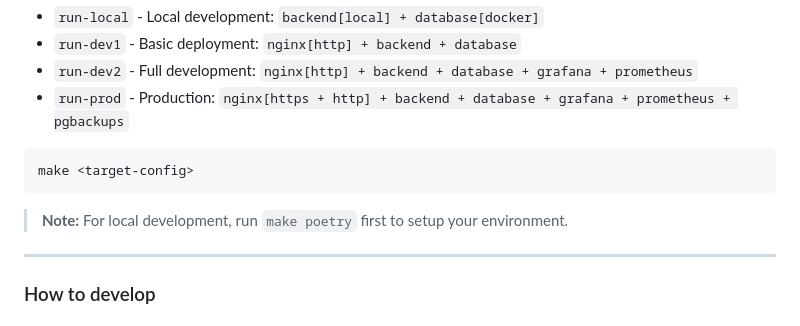
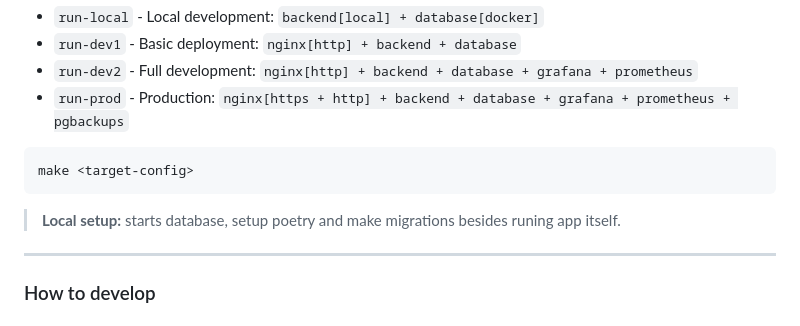
Before and after one commit to peplxx/fast-template, a Markdown page: README.md, the part around the change. Rendered like a GitHub page.

````diff
--- a/README.md
+++ b/README.md
@@ -77,7 +77,7 @@ Choose your configuration:
 ```bash
 make <target-config>
 ```
-> **Note:** For local development, run `make poetry` first to setup your environment.
+> **Local setup:** starts database, setup poetry and make migrations besides runing app itself.
 ---
 ### How to develop
 
````
